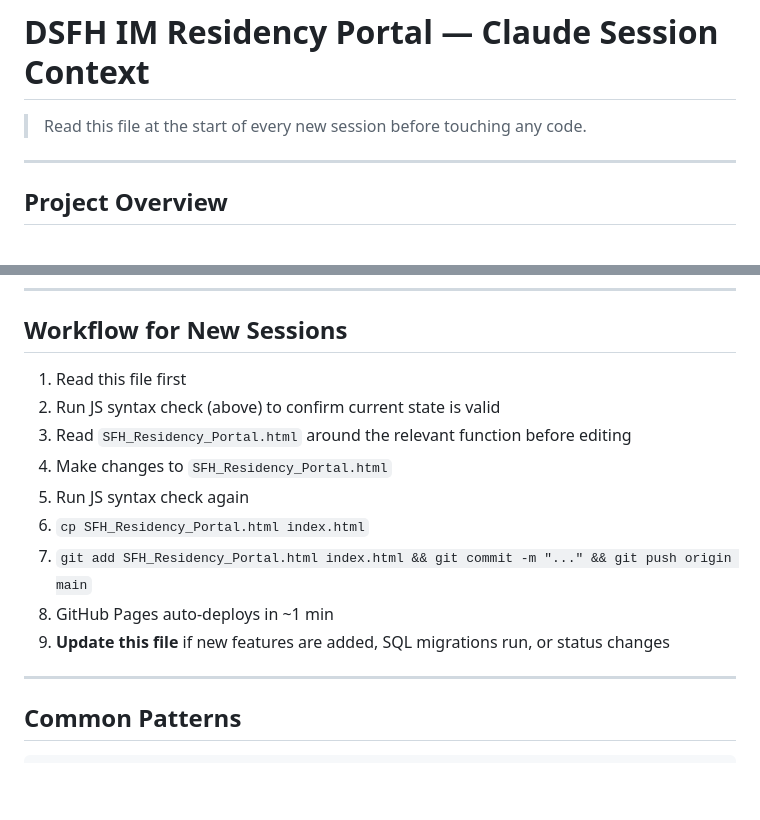
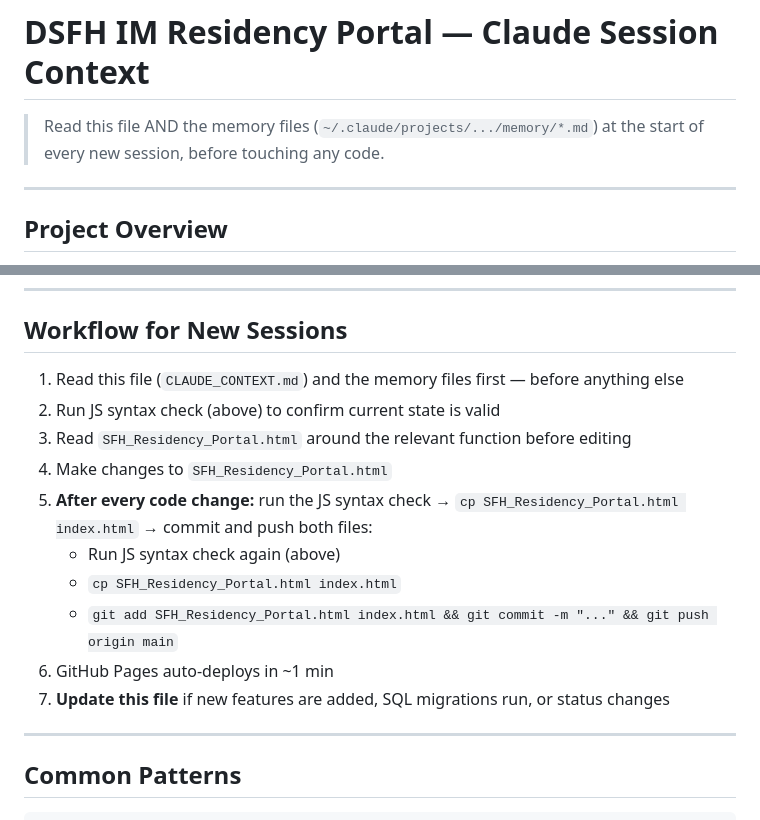
Before and after one commit to ghofranqorban/DSFHIMResidency, a Markdown page: CLAUDE_CONTEXT.md, 2 parts joined by grey strips. Rendered like a GitHub page; blank space fills up the shorter version.

Commit message:
Document memory-file read and after-every-change workflow in CLAUDE_CONTEXT
Clarifies that memory files should be read alongside CLAUDE_CONTEXT.md at
session start, and spells out the mandatory syntax-check -> sync -> commit
sequence after every code change.

```diff
--- a/CLAUDE_CONTEXT.md
+++ b/CLAUDE_CONTEXT.md
@@ -1,6 +1,6 @@
 # DSFH IM Residency Portal — Claude Session Context
 
-> Read this file at the start of every new session before touching any code.
+> Read this file AND the memory files (`~/.claude/projects/.../memory/*.md`) at the start of every new session, before touching any code.
 
 ---
 
@@ -271,15 +271,16 @@ Still shows "Under Progress" on Performance Report. Phase 2 data-entry work, no
 
 ## Workflow for New Sessions
 
-1. Read this file first
+1. Read this file (`CLAUDE_CONTEXT.md`) and the memory files first — before anything else
 2. Run JS syntax check (above) to confirm current state is valid
 3. Read `SFH_Residency_Portal.html` around the relevant function before editing
 4. Make changes to `SFH_Residency_Portal.html`
-5. Run JS syntax check again
-6. `cp SFH_Residency_Portal.html index.html`
-7. `git add SFH_Residency_Portal.html index.html && git commit -m "..." && git push origin main`
-8. GitHub Pages auto-deploys in ~1 min
-9. **Update this file** if new features are added, SQL migrations run, or status changes
+5. **After every code change:** run the JS syntax check → `cp SFH_Residency_Portal.html index.html` → commit and push both files:
+   - Run JS syntax check again (above)
+   - `cp SFH_Residency_Portal.html index.html`
+   - `git add SFH_Residency_Portal.html index.html && git commit -m "..." && git push origin main`
+6. GitHub Pages auto-deploys in ~1 min
+7. **Update this file** if new features are added, SQL migrations run, or status changes
 
 ---
 
```
